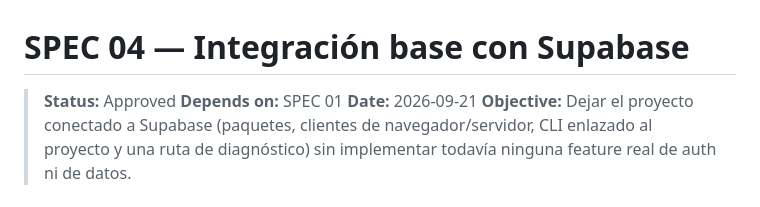
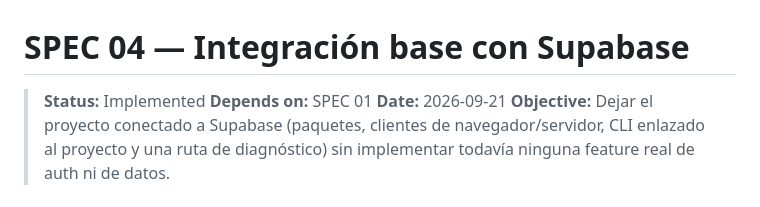
Before and after one commit to respinfz/arcade-vault, a Markdown page: specs/04-integracion-supabase.md, the part around the change. Rendered like a GitHub page.

Commit message:
fix: update status from Approved to Implemented in Supabase integration spec

```diff
--- a/specs/04-integracion-supabase.md
+++ b/specs/04-integracion-supabase.md
@@ -1,6 +1,6 @@
 # SPEC 04 — Integración base con Supabase
 
-> **Status:** Approved
+> **Status:** Implemented
 > **Depends on:** SPEC 01
 > **Date:** 2026-09-21
 > **Objective:** Dejar el proyecto conectado a Supabase (paquetes, clientes de navegador/servidor, CLI enlazado al proyecto y una ruta de diagnóstico) sin implementar todavía ninguna feature real de auth ni de datos.
```
